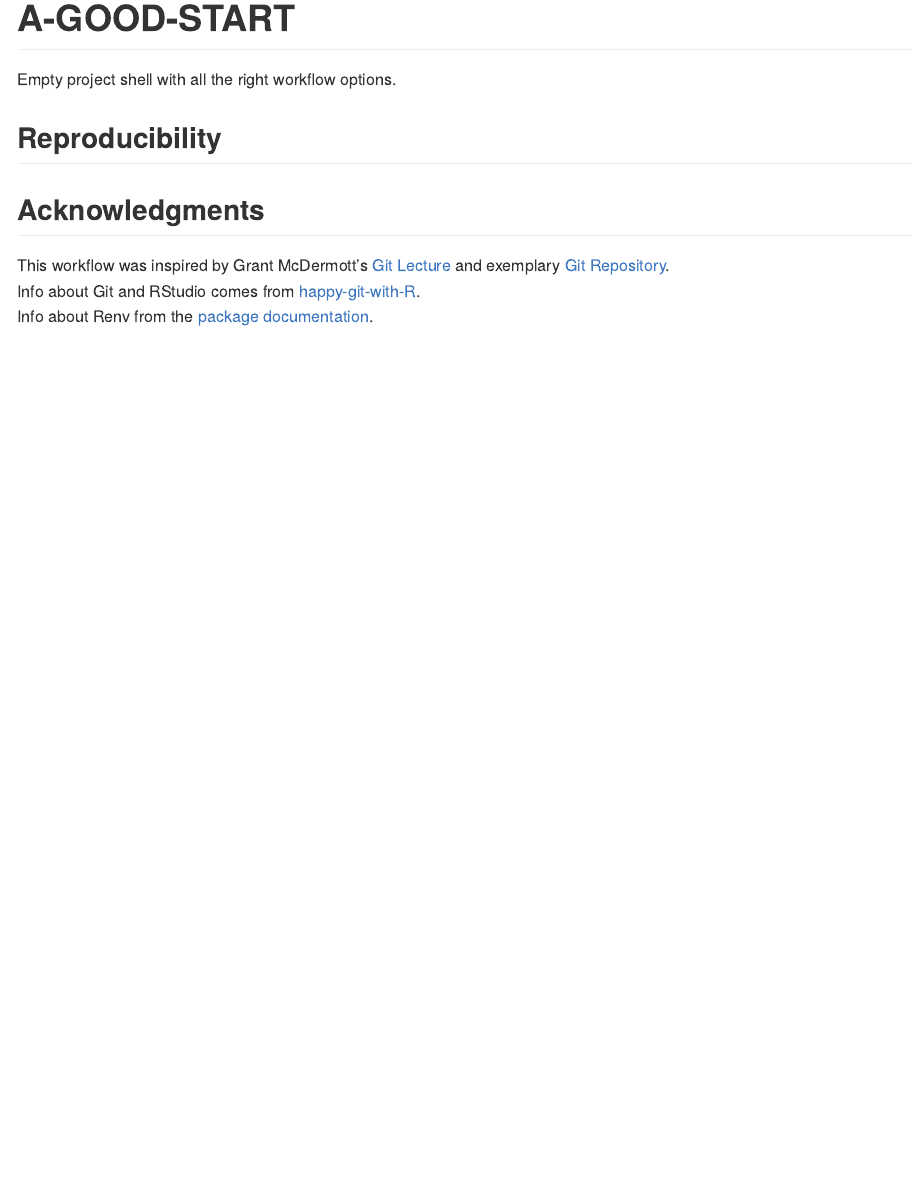
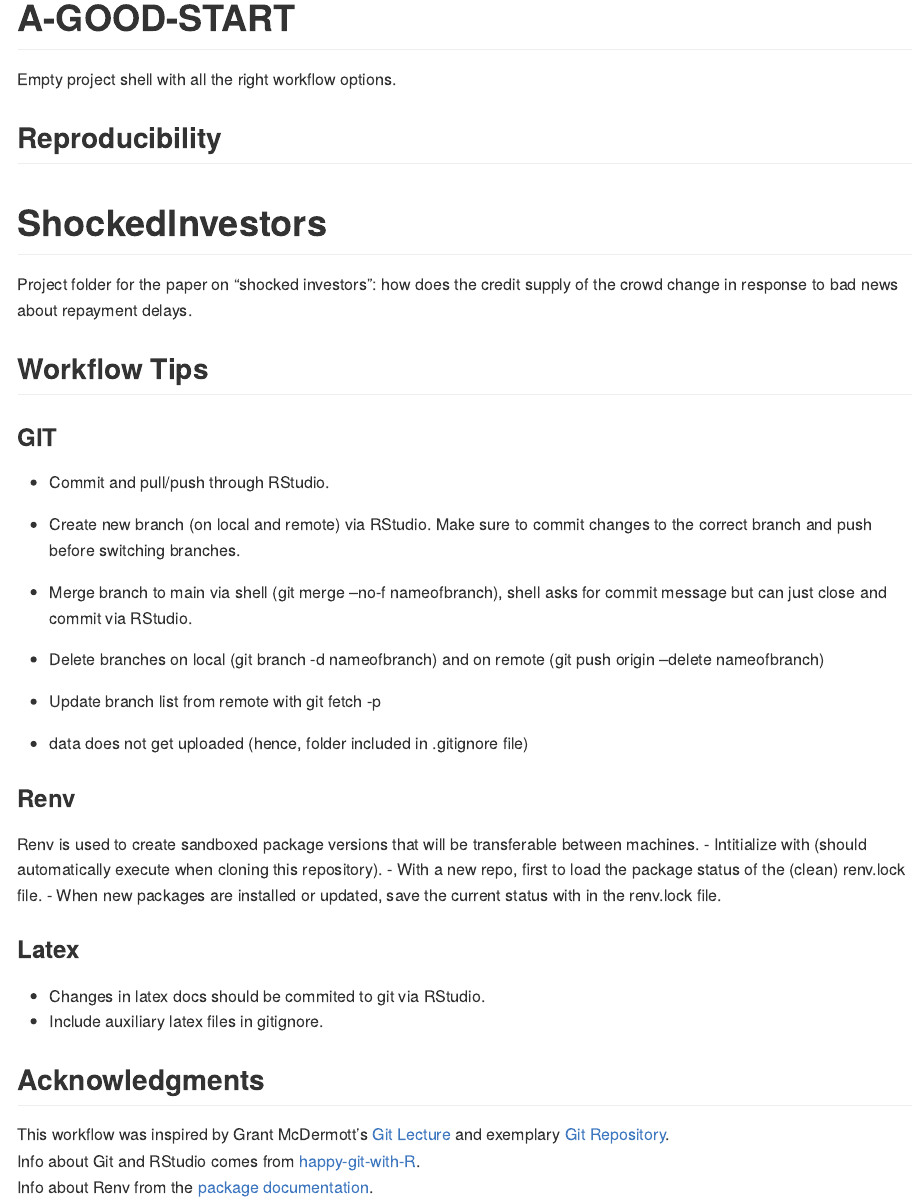
Before and after one commit to pkollenda/A-GOOD-START, an R Markdown document (README.Rmd): the page in a window 1100 px wide, from its top. The pictures show the output file README.md that the author committed with the source, drawn offline in the style of GitHub.

Commit message:
Update README

```diff
--- a/README.Rmd
+++ b/README.Rmd
@@ -19,6 +19,31 @@ knitr::opts_chunk$set(
 Empty project shell with all the right workflow options.
 
 ## Reproducibility
+# ShockedInvestors
+
+Project folder for the paper on "shocked investors": how does the credit supply of the crowd change in response to bad news about repayment delays.
+
+## Workflow Tips
+### GIT
+- Commit and pull/push through RStudio.
+- Create new branch (on local and remote) via RStudio. Make sure to commit changes to the correct branch and push before switching branches.
+- Merge branch to main via shell (git merge --no-f nameofbranch), shell asks for commit message but can just close and commit via RStudio.
+- Delete branches on local (git branch -d nameofbranch) and on remote (git push origin --delete nameofbranch)
+- Update branch list from remote with git fetch -p
+- data does not get uploaded (hence, folder included in .gitignore file)
+
+### Renv
+Renv is used to create sandboxed package versions that will be transferable between machines.
+- Intitialize with `r renv::init()` (should automatically execute when cloning this repository).
+- With a new repo, first `r renv::restore()` to load the package status of the (clean) renv.lock file.
+- When new packages are installed or updated, save the current status with `r renv::snapshot()` in the renv.lock file.
+
+### Latex
+- Changes in latex docs should be commited to git via RStudio.
+- Include auxiliary latex files in gitignore.
+
+### Make (?)
+- GranttMcDermott uses [GNU Make](https://www.gnu.org/software/make/) to automatically run all (or parts of) the executables in the project. Looks cool but I will stick with the one master.R file for now which executes all the code.
 
 ## Acknowledgments
 This workflow was inspired by Grant McDermott's [Git Lecture](https://github.com/uo-ec607/lectures/blob/8809a91ff67453ef1d3cabee37aa0f564c219ed2/02-git/02-Git.pdf) and exemplary [Git Repository](https://github.com/grantmcdermott/skeptic-priors.git).
```
Also changed, not shown: README.md.
